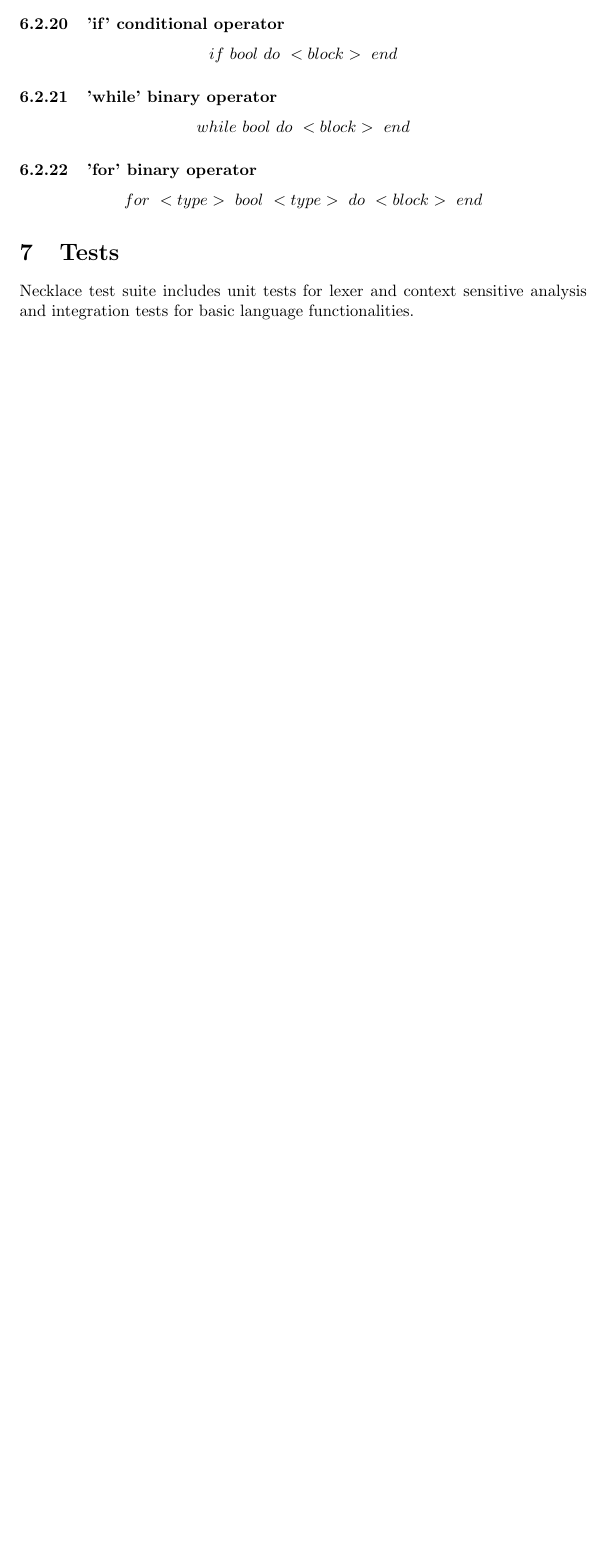
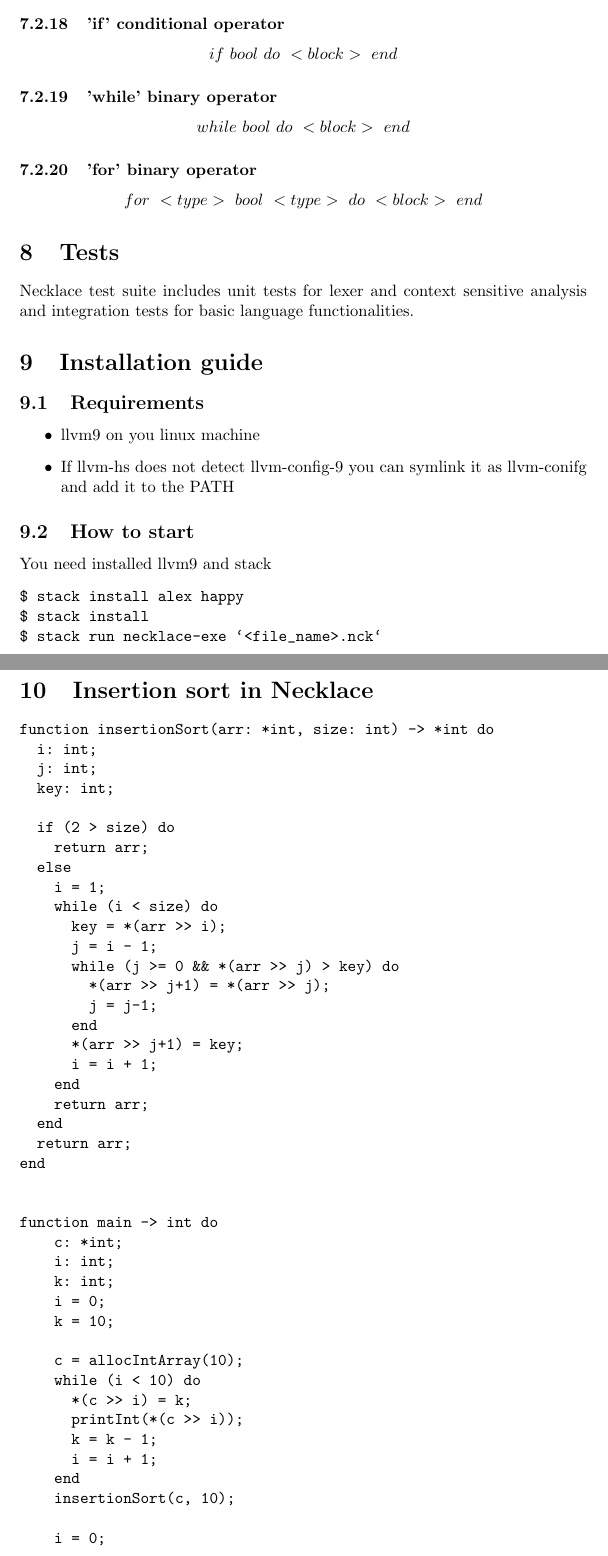
Before and after one commit to NecklaceTeam/necklace, a LaTeX document (documentation/main.tex): part of page 7 of 7 before the commit and two parts of pages 7 and 8 of 9 after it, the two joined at a grey line, cut so that both start at the same text, the shorter picture padded with empty space. Compiled offline with pdfLaTeX.

Commit message:
Update main.tex

```diff
--- a/documentation/main.tex
+++ b/documentation/main.tex
@@ -3,6 +3,7 @@
 \usepackage{amsmath}
 \usepackage{hyperref}
 \usepackage{array}
+\usepackage{comment}
 \allowdisplaybreaks
 \usepackage{graphicx}
 \graphicspath{ {./images/} }
@@ -334,5 +341,72 @@ $$
 
 \section{Tests}
 Necklace test suite includes unit tests for lexer and context sensitive analysis and integration tests for basic language functionalities.
+\section{Installation guide}
+\subsection{Requirements}
+\begin{itemize}
+    \item llvm9 on you linux machine
+    \item If llvm-hs does not detect llvm-config-9 you can symlink it as llvm-conifg and add it to the PATH
+\end{itemize}
+\subsection{How to start}
+You need installed llvm9 and stack
+\begin{verbatim}
+$ stack install alex happy
+$ stack install
+$ stack run necklace-exe `<file_name>.nck`
+\end{verbatim}
+
+\section{Insertion sort in Necklace}
+\begin{verbatim}
+function insertionSort(arr: *int, size: int) -> *int do
+  i: int;
+  j: int;
+  key: int;
+
+  if (2 > size) do
+    return arr;
+  else
+    i = 1;
+    while (i < size) do
+      key = *(arr >> i);
+      j = i - 1;
+      while (j >= 0 && *(arr >> j) > key) do
+        *(arr >> j+1) = *(arr >> j);
+        j = j-1;
+      end
+      *(arr >> j+1) = key;
+      i = i + 1;
+    end
+    return arr;
+  end
+  return arr;
+end
 
 
+function main -> int do
+    c: *int;
+    i: int;
+    k: int;
+    i = 0;
+    k = 10;
+
+    c = allocIntArray(10);
+    while (i < 10) do
+      *(c >> i) = k;
+      printInt(*(c >> i));
+      k = k - 1;
+      i = i + 1;
+    end
+    insertionSort(c, 10);
+
+    i = 0;
+
+
+
+    while (i < 10) do
+      printInt(*(c >> i));
+      i = i + 1;
+    end
+    freeInt(c);
+    return 0;
+end
+\end{verbatim}
```
Also changed, not shown: documentation/main.tex (42 more changed lines). Lines whose indentation alone changed are shown as unchanged.
